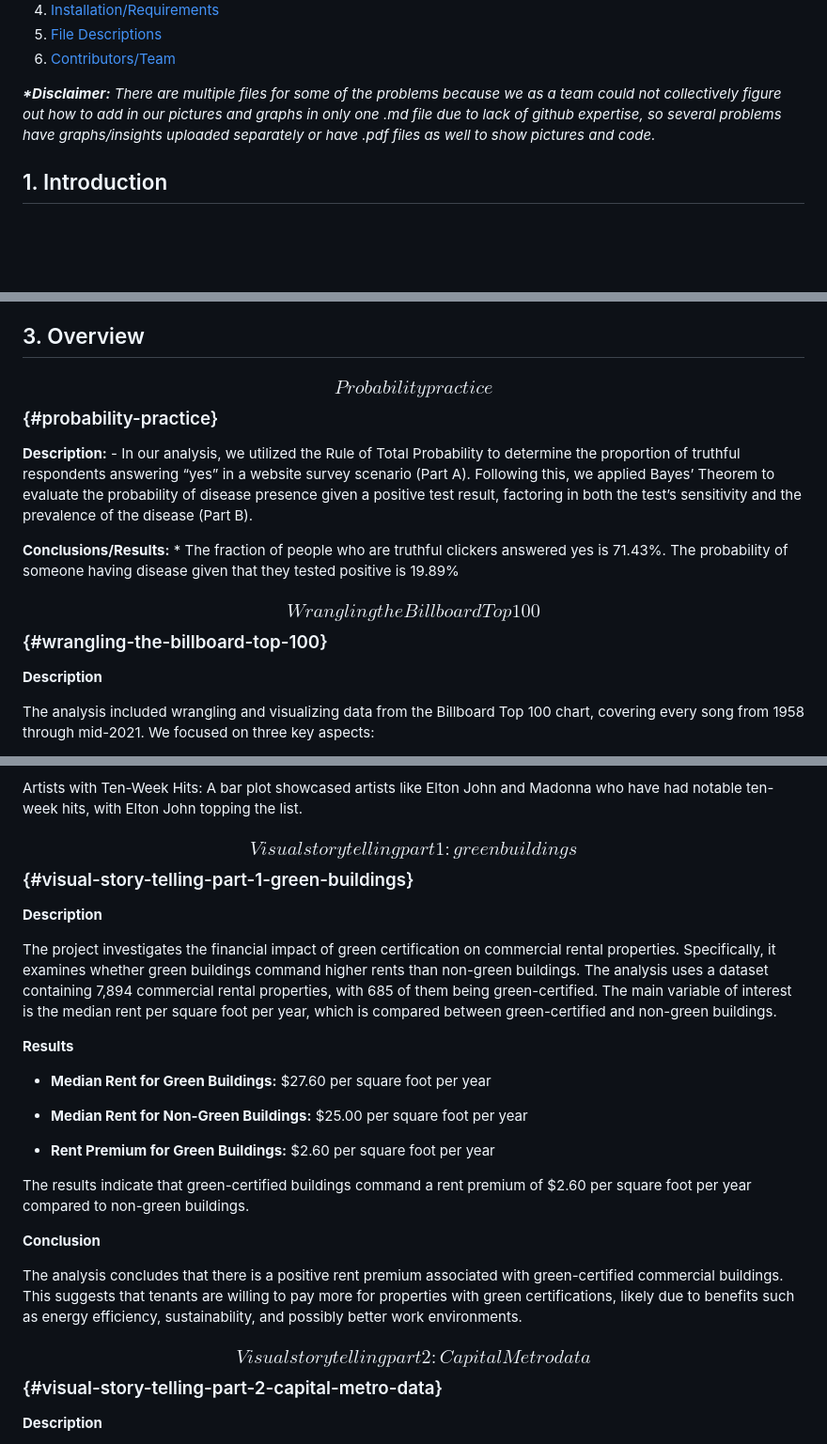
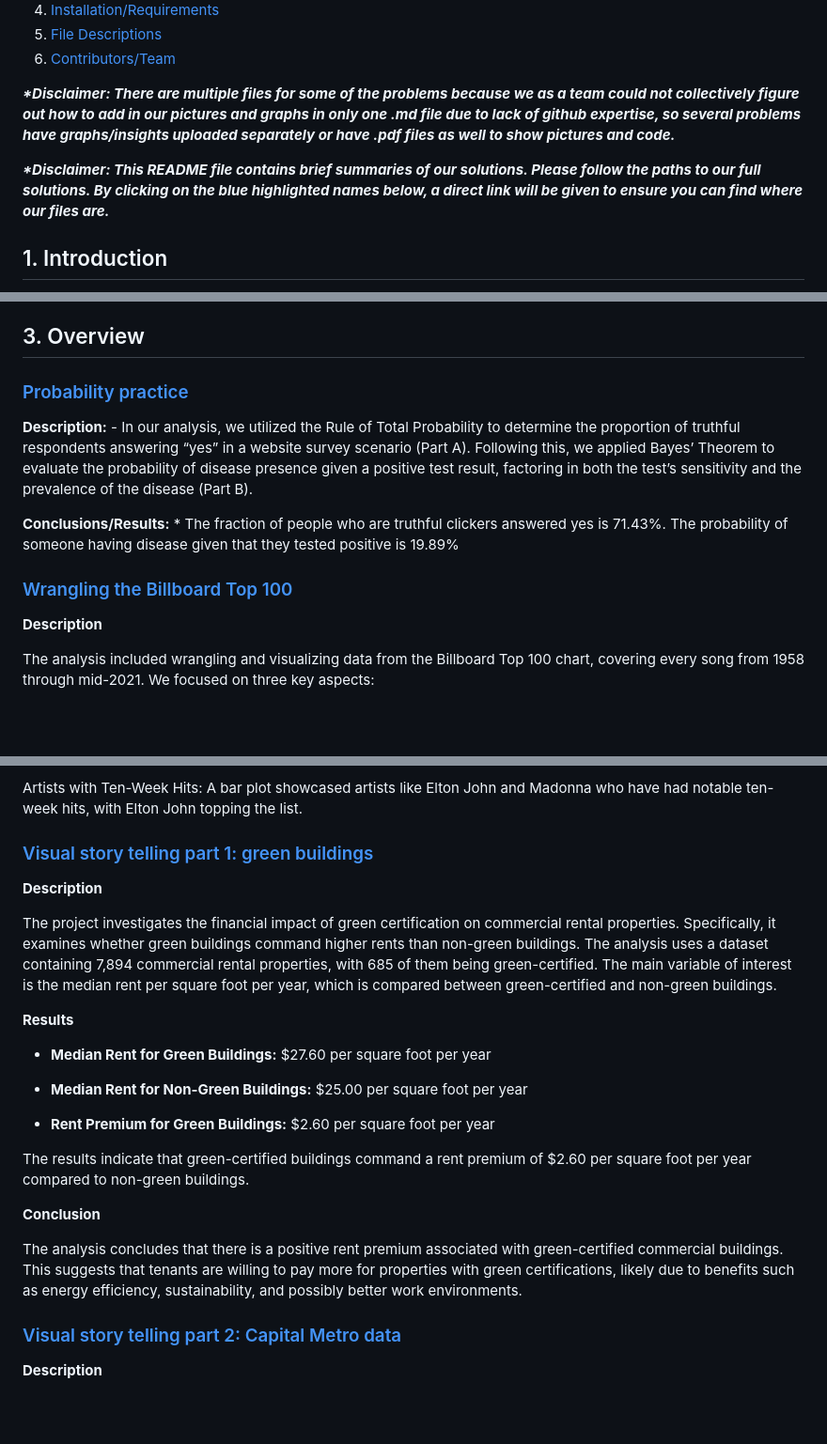
Before and after one commit to SarahADominguez/STA380-DSSM, a Markdown page: README.md, 3 parts joined by grey strips. Shown: that part at 94% size. GitHub-like rendering; blank space fills up the shorter version.

```diff
--- a/README.md
+++ b/README.md
@@ -29,11 +23,16 @@ editor_options:
 5.  [File Descriptions](#5-file-descriptions)
 6.  [Contributors/Team](#6-contributorsteam)
 
-***\*Disclaimer:** There are multiple files for some of the problems
+***\*Disclaimer: There are multiple files for some of the problems
 because we as a team could not collectively figure out how to add in our
 pictures and graphs in only one .md file due to lack of github
 expertise, so several problems have graphs/insights uploaded separately
-or have .pdf files as well to show pictures and code.*
+or have .pdf files as well to show pictures and code.***
+
+***\*Disclaimer: This README file contains brief summaries of our
+solutions. Please follow the paths to our full solutions. By clicking on
+the blue highlighted names below, a direct link will be given to ensure
+you can find where our files are.***
 
 ## 1. Introduction
 
@@ -64,7 +63,7 @@ explore our repository for a thorough analysis and valuable insights.
 
 ## 3. Overview
 
-### $$Probability practice$$ {#probability-practice}
+### [Probability practice](https://github.com/SarahADominguez/STA380-DSSM/blob/main/ML---Probability.md)
 
 **Description:** - In our analysis, we utilized the Rule of Total
 Probability to determine the proportion of truthful respondents
@@ -77,7 +76,7 @@ sensitivity and the prevalence of the disease (Part B).
 clickers answered yes is 71.43%. The probability of someone having
 disease given that they tested positive is 19.89%
 
-### $$Wrangling the Billboard Top 100$$ {#wrangling-the-billboard-top-100}
+### [Wrangling the Billboard Top 100](https://github.com/SarahADominguez/STA380-DSSM/tree/main/ML---Data-Wrangling-Billboard)
 
 **Description**
 
@@ -108,7 +107,7 @@ Artists with Ten-Week Hits: A bar plot showcased artists like Elton John
 and Madonna who have had notable ten-week hits, with Elton John topping
 the list.
 
-### $$Visual story telling part 1: green buildings$$ {#visual-story-telling-part-1-green-buildings}
+### [Visual story telling part 1: green buildings](https://github.com/SarahADominguez/STA380-DSSM/blob/main/ML---Visual%20story%20telling%20part%201%20green%20buildings.ipynb)
 
 **Description**
 
@@ -122,17 +121,15 @@ green-certified and non-green buildings.
 
 **Results**
 
--   **Median Rent for Green Buildings:** \$27.60 per square foot per
+-   **Median Rent for Green Buildings:** $27.60 per square foot per year
+
+-   **Median Rent for Non-Green Buildings:** $25.00 per square foot per
     year
 
--   **Median Rent for Non-Green Buildings:** \$25.00 per square foot per
-    year
-
--   **Rent Premium for Green Buildings:** \$2.60 per square foot per
-    year
+-   **Rent Premium for Green Buildings:** $2.60 per square foot per year
 
 The results indicate that green-certified buildings command a rent
-premium of \$2.60 per square foot per year compared to non-green
+premium of $2.60 per square foot per year compared to non-green
 buildings.
 
 **Conclusion**
@@ -143,7 +140,7 @@ are willing to pay more for properties with green certifications, likely
 due to benefits such as energy efficiency, sustainability, and possibly
 better work environments.
 
-### $$Visual story telling part 2: Capital Metro data$$ {#visual-story-telling-part-2-capital-metro-data}
+### [Visual story telling part 2: Capital Metro data](https://github.com/SarahADominguez/STA380-DSSM/tree/main/ML---Visual-Story-Telling-Part-2---Cap-Metro)
 
 **Description**
 
```
Also changed, not shown: other parts of README.md (+27 -33 lines).
